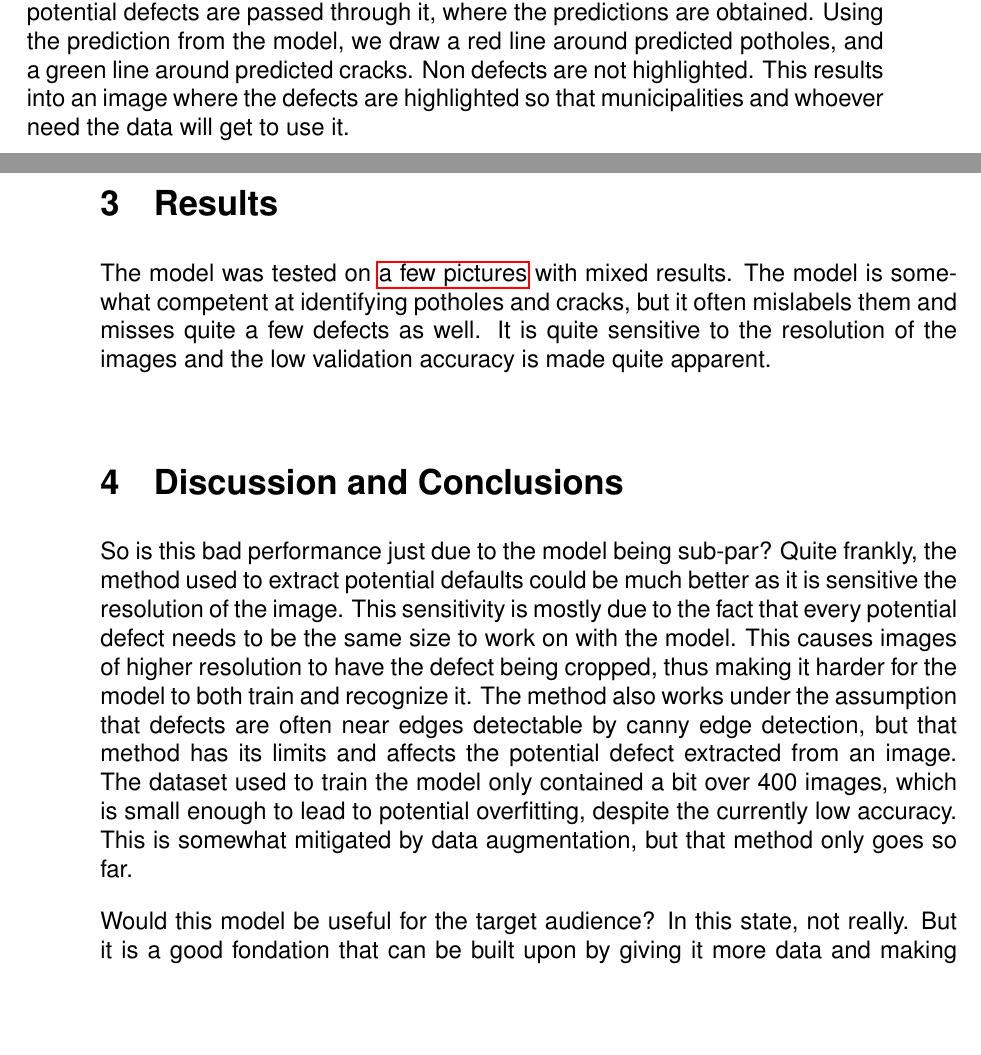
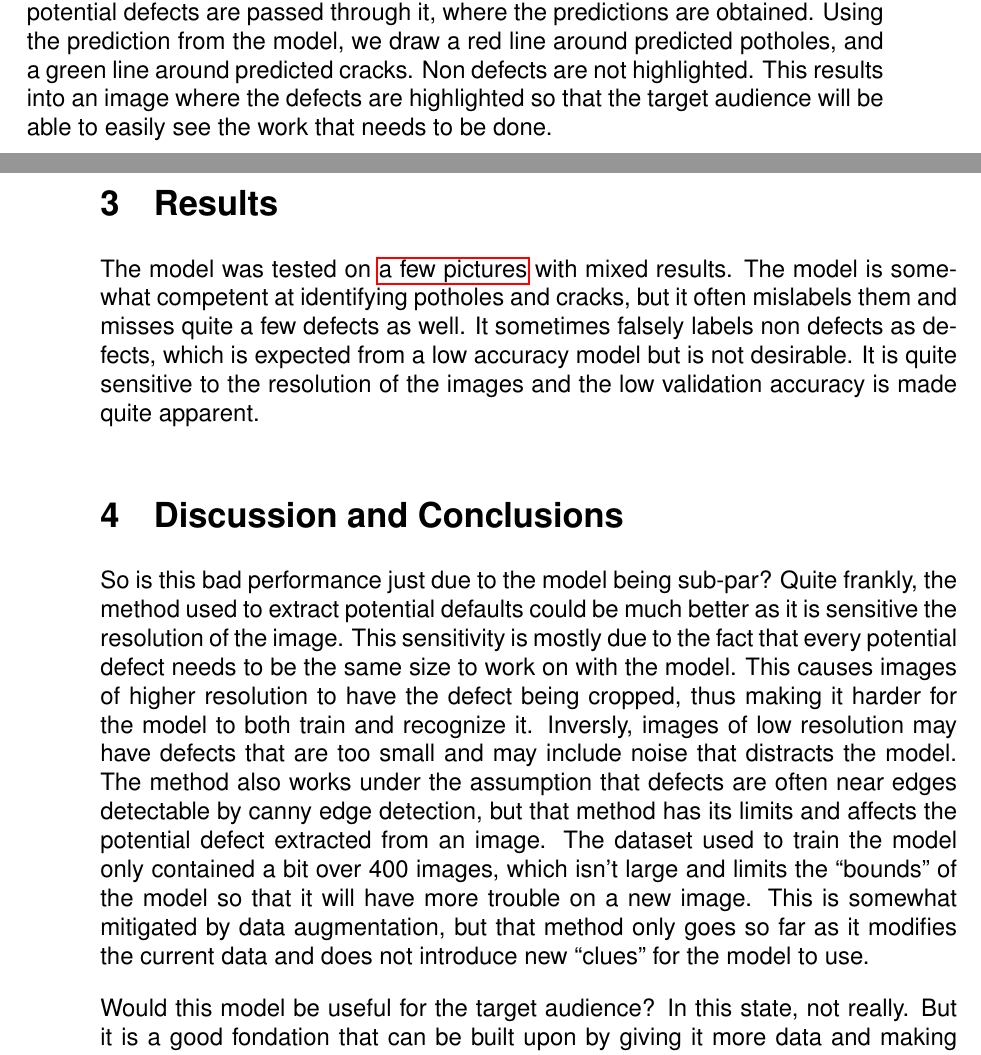
Before and after one commit to samuel-bazinet/cv_project, a LaTeX paper (report.tex): two parts of pages 3 and 4 of 6, joined at a grey line, cut so that both start at the same text, the shorter picture padded with empty space. Compiled offline with pdfLaTeX.

Commit message:
Completed report

```diff
--- a/report.tex
+++ b/report.tex
@@ -132,12 +132,14 @@ Using the same method as defined in \hyperref[sec:meth:1]{Section 2.1}, potentia
 The model is then loaded into the Jupyter notebook and the potential defects are passed through it, where the predictions are obtained.
 Using the prediction from the model, we draw a red line around predicted potholes, and a green line around predicted cracks.
 Non defects are not highlighted.
-This results into an image where the defects are highlighted so that municipalities and whoever need the data will get to use it.
+This results into an image where the defects are highlighted so that the target audience will be able to easily see the work that needs to be done.
 
 \section{Results}\label{sec:resu}
 
 The model was tested on \hyperref[app:result_image]{a few pictures} with mixed results.
 The model is somewhat competent at identifying potholes and cracks, but it often mislabels them and misses quite a few defects as well.
+It sometimes falsely labels non defects as defects,
+which is expected from a low accuracy model but is not desirable.
 It is quite sensitive to the resolution of the images and the low validation accuracy is made quite apparent.
 
 \section{Discussion and Conclusions}\label{sec:conc}
@@ -147,11 +149,13 @@ Quite frankly, the method used to extract potential defaults could be much bette
 This sensitivity is mostly due to the fact that every potential defect needs to be the same size to work on with the model.
 This causes images of higher resolution to have the defect being cropped,
 thus making it harder for the model to both train and recognize it.
+Inversly, images of low resolution may have defects that are too small and may include noise that distracts the model.
 The method also works under the assumption that defects are often near edges detectable by canny edge detection,
 but that method has its limits and affects the potential defect extracted from an image.
 The dataset used to train the model only contained a bit over 400 images,
-which is small enough to lead to potential overfitting, despite the currently low accuracy.
-This is somewhat mitigated by data augmentation, but that method only goes so far.
+which isn't large and limits the ``bounds'' of the model so that it will have more trouble on a new image.
+This is somewhat mitigated by data augmentation,
+but that method only goes so far as it modifies the current data and does not introduce new ``clues'' for the model to use.
 
 Would this model be useful for the target audience?
 In this state, not really.
```
Also changed, not shown: report.pdf, report.tex (2 more changed lines), 1 other file.
